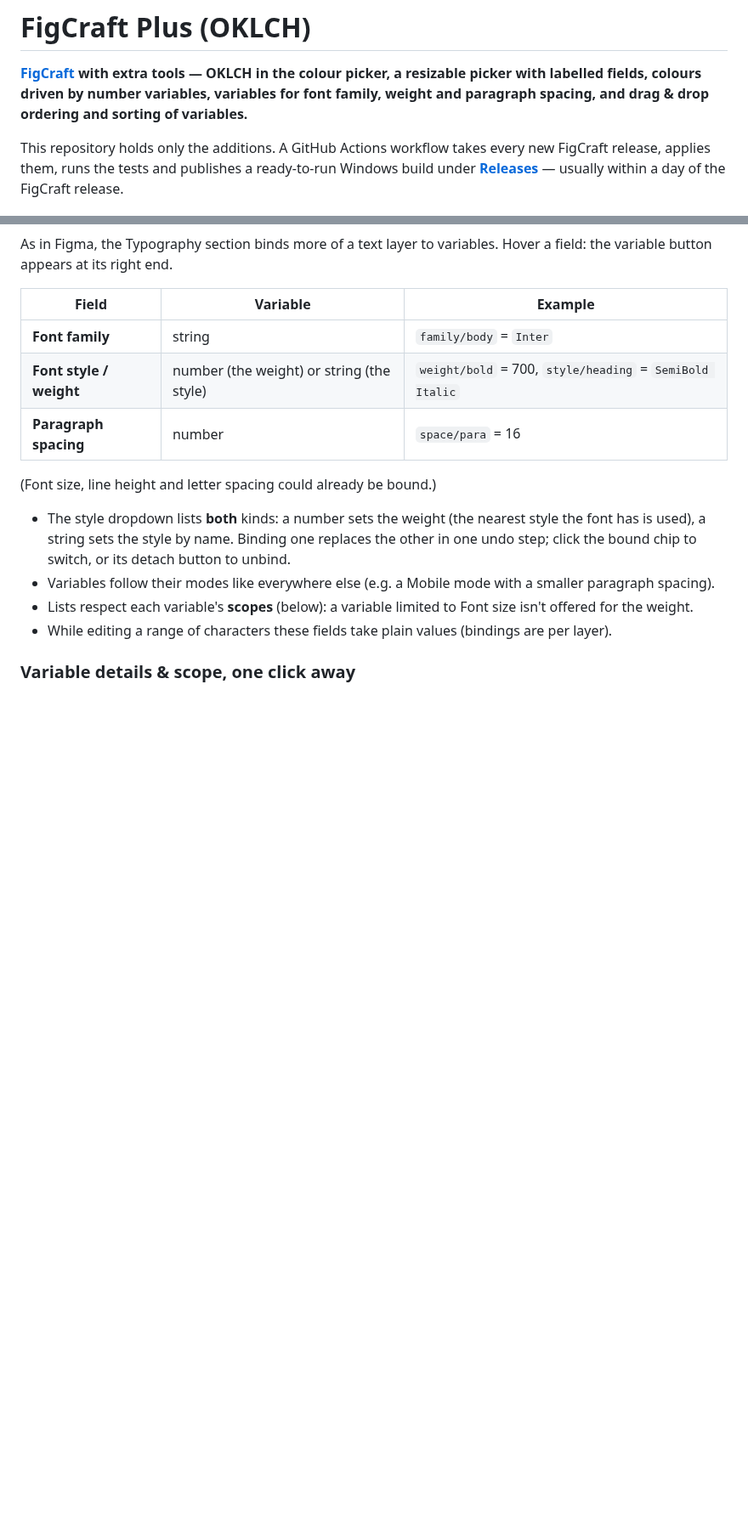
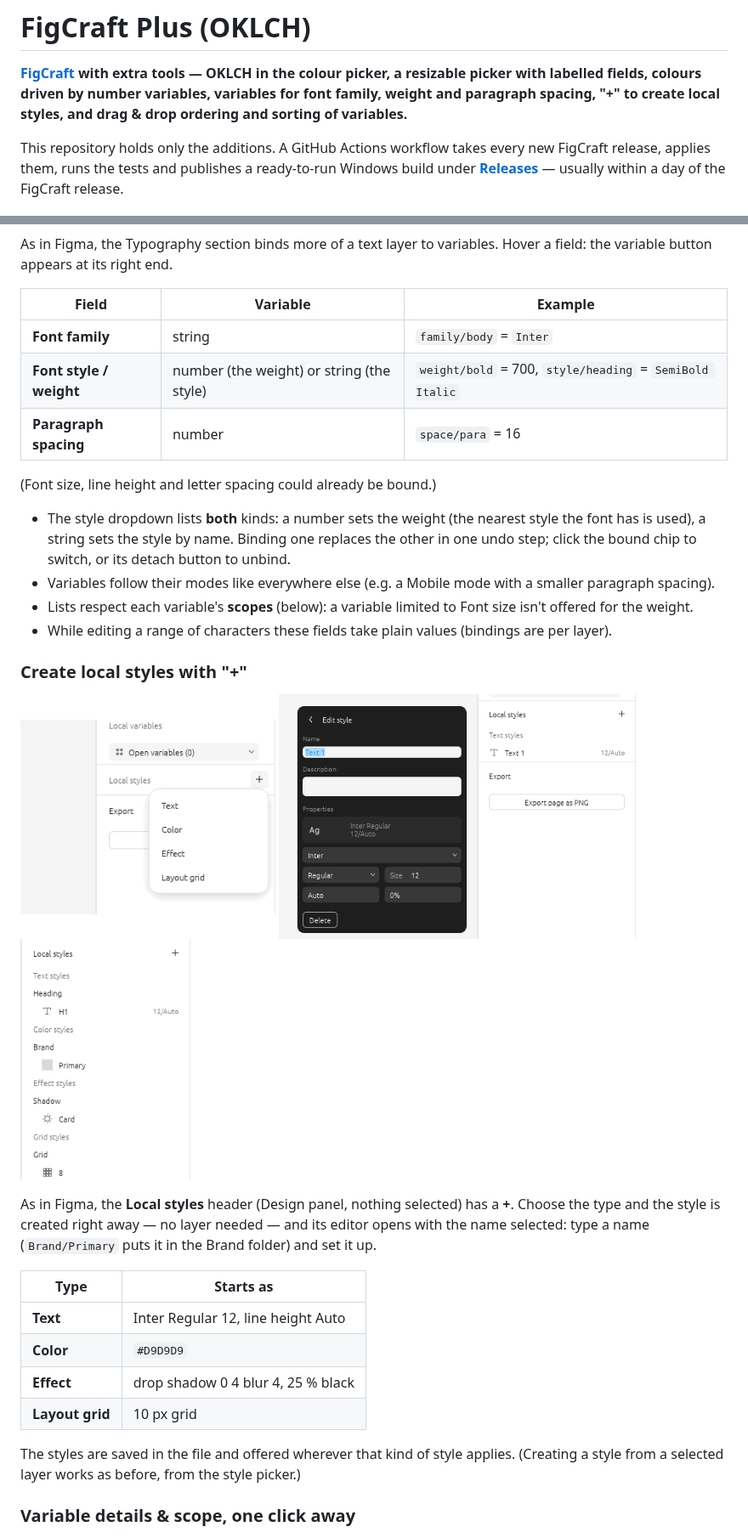
Before and after one commit to promocot/FigCraft-Plus, a Markdown page: README.md, 2 parts joined by grey strips. Shown at 85% size. Rendered like a GitHub page; pictures changed too: docs/images/15-create-style-menu.png (added), docs/images/16-new-style-editor.png (added), docs/images/17-local-styles.png (added); blank space fills up the shorter version.

```diff
--- a/README.md
+++ b/README.md
@@ -2,7 +2,7 @@
 
 **[FigCraft](https://github.com/storytold/figcraft) with extra tools — OKLCH in the colour
 picker, a resizable picker with labelled fields, colours driven by number variables, variables
-for font family, weight and paragraph spacing, and drag & drop ordering and sorting of
+for font family, weight and paragraph spacing, "+" to create local styles, and drag & drop ordering and sorting of
 variables.**
 
 This repository holds only the additions. A GitHub Actions workflow takes every new FigCraft
@@ -144,6 +144,28 @@ variable button appears at its right end.
   for the weight.
 - While editing a range of characters these fields take plain values (bindings are per layer).
 
+### Create local styles with "+"
+
+<p>
+<img src="docs/images/15-create-style-menu.png" width="300" alt="The + menu on Local styles: Text, Color, Effect, Layout grid">
+<img src="docs/images/16-new-style-editor.png" width="420" alt="A new text style's editor with its name selected">
+<img src="docs/images/17-local-styles.png" width="200" alt="Local styles of every type, in folders">
+</p>
+
+As in Figma, the **Local styles** header (Design panel, nothing selected) has a **+**. Choose the
+type and the style is created right away — no layer needed — and its editor opens with the name
+selected: type a name (`Brand/Primary` puts it in the Brand folder) and set it up.
+
+| Type | Starts as |
+|---|---|
+| **Text** | Inter Regular 12, line height Auto |
+| **Color** | `#D9D9D9` |
+| **Effect** | drop shadow 0 4 blur 4, 25 % black |
+| **Layout grid** | 10 px grid |
+
+The styles are saved in the file and offered wherever that kind of style applies. (Creating a
+style from a selected layer works as before, from the style picker.)
+
 ### Variable details & scope, one click away
 
 <img src="docs/images/14-edit-variable.png" width="640" alt="The Edit variable button on a row and the variable's details and scopes">
```
Also changed, not shown: 3 other files.
